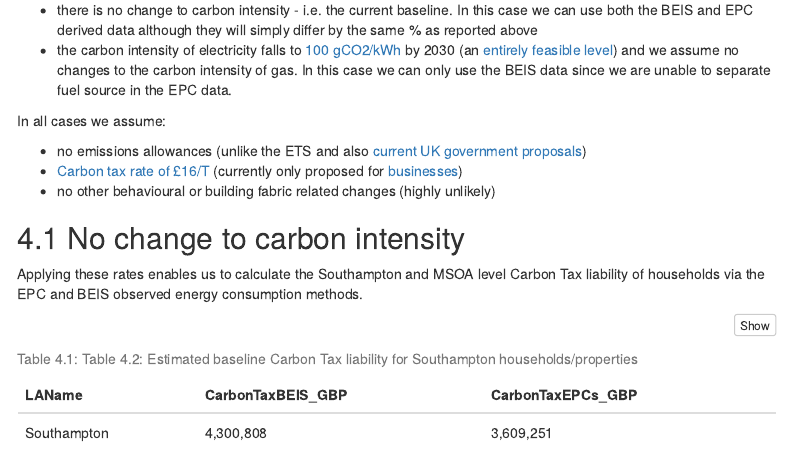
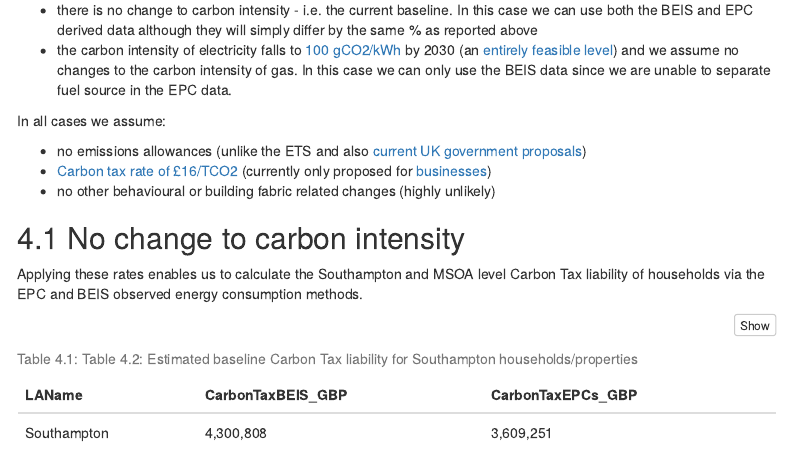
Before and after one commit to dataknut/fridayFagPackets, an R Markdown document (EPCsAndCarbon/carbonCosts.Rmd): the page in a window 1100 px wide, from 2680 px down. Rendered offline with R 4.5, knitr and Pandoc, with nearby package versions; a font, style sheet, LaTeX package, included part or bibliography that could not be used is replaced or left out; menus at the side of the page are left out.

Commit message:
more typos

```diff
--- a/EPCsAndCarbon/carbonCosts.Rmd
+++ b/EPCsAndCarbon/carbonCosts.Rmd
@@ -157,7 +157,7 @@ We now use these MSOA level estimates to calculate the tax liability of these em
 In all cases we assume:
 
  * no emissions allowances (unlike the ETS and also [current UK government proposals](https://assets.publishing.service.gov.uk/government/uploads/system/uploads/attachment_data/file/828824/Carbon_Emissions_Tax_-_Technical_Note__1_.pdf))
- * [Carbon tax rate of £16/T](https://assets.publishing.service.gov.uk/government/uploads/system/uploads/attachment_data/file/828824/Carbon_Emissions_Tax_-_Technical_Note__1_.pdf) (currently only proposed for [businesses](https://www.gov.uk/government/publications/changes-to-tax-provisions-for-carbon-emissions-tax/changes-to-tax-provisions-for-carbon-emissions-tax))
+ * [Carbon tax rate of £16/TCO2](https://assets.publishing.service.gov.uk/government/uploads/system/uploads/attachment_data/file/828824/Carbon_Emissions_Tax_-_Technical_Note__1_.pdf) (currently only proposed for [businesses](https://www.gov.uk/government/publications/changes-to-tax-provisions-for-carbon-emissions-tax/changes-to-tax-provisions-for-carbon-emissions-tax))
  * no other behavioural or building fabric related changes (highly unlikely)
 
 ## No change to carbon intensity
```
Also changed, not shown: 1 other file.
